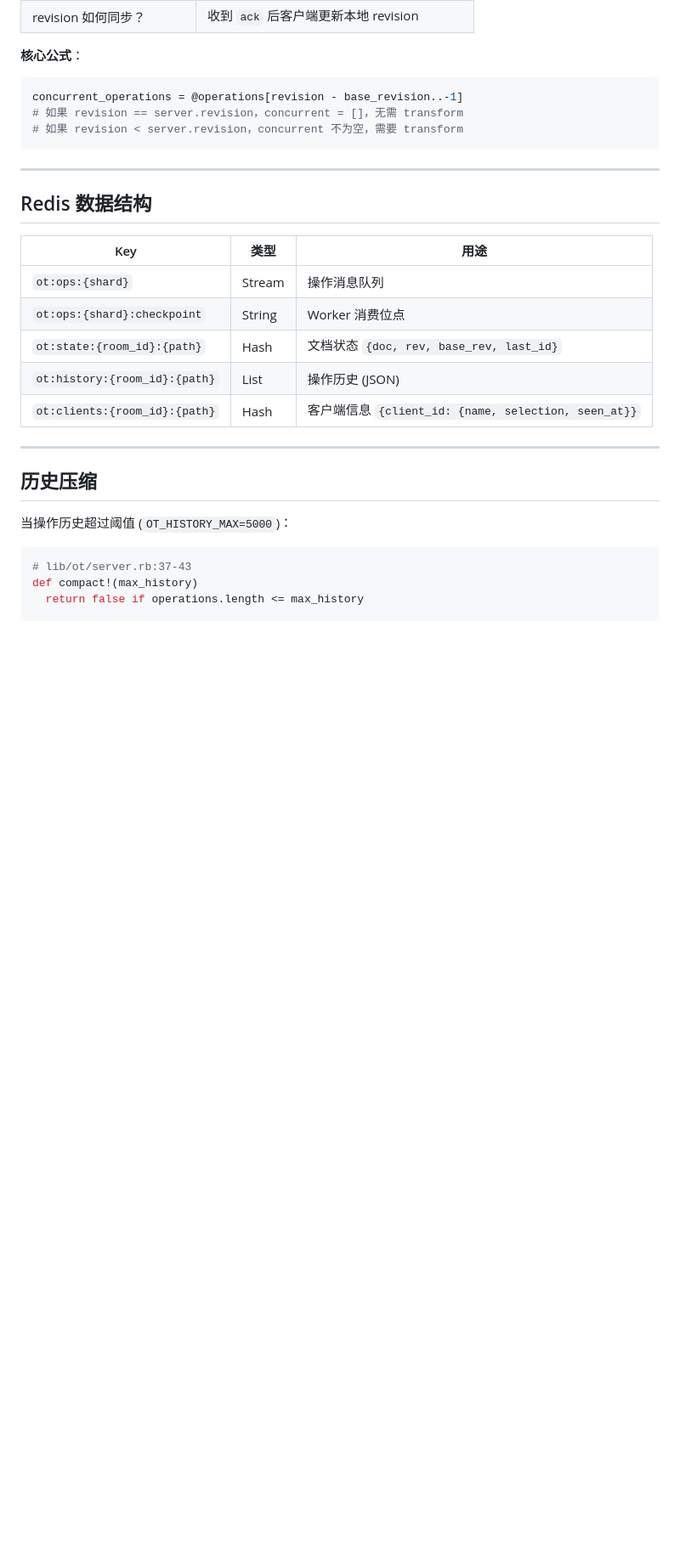
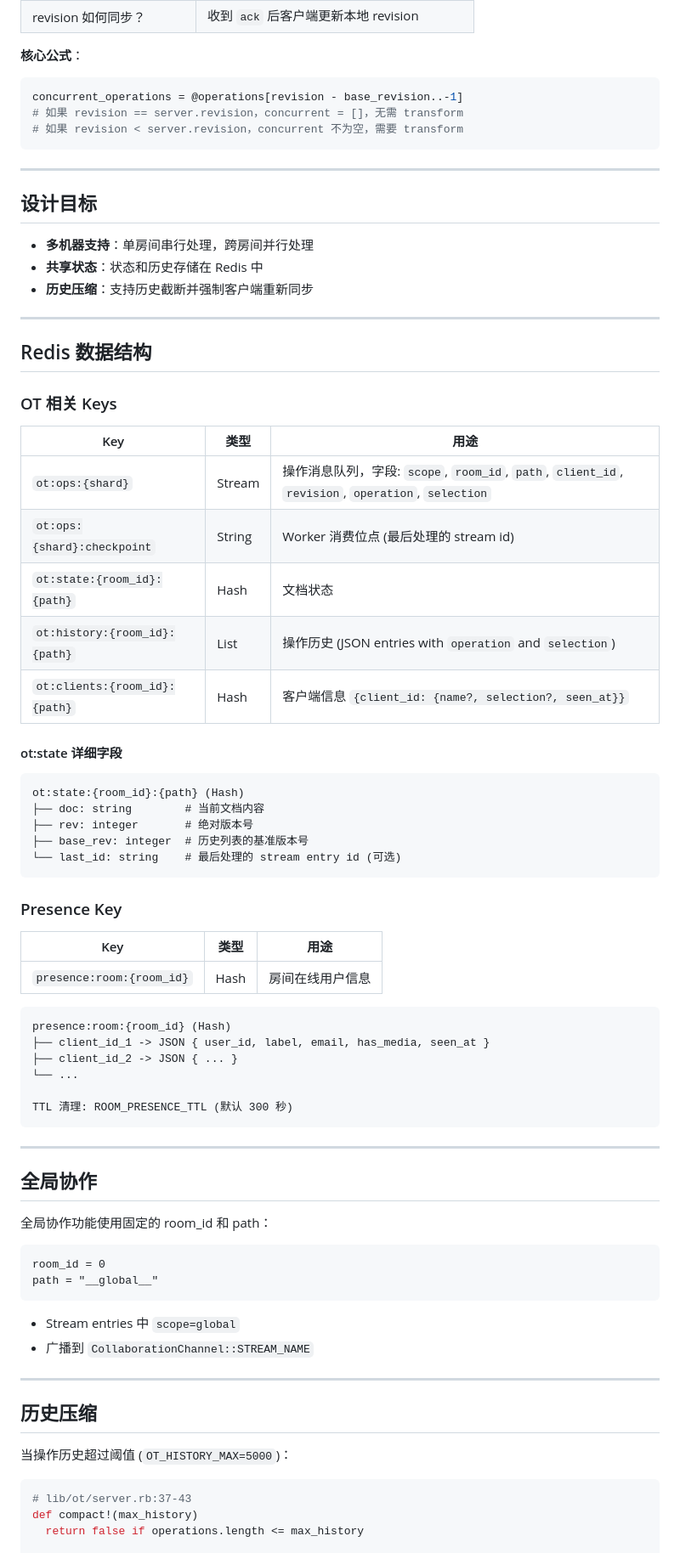
Before and after one commit to zlei1/code-collab, a Markdown page: COLLAB_EDITING_FLOW.md, the part around one of its changes. Shown at 85% size. GitHub-like rendering; blank space fills up the shorter version.

````diff
--- a/COLLAB_EDITING_FLOW.md
+++ b/COLLAB_EDITING_FLOW.md
@@ -487,15 +487,64 @@ concurrent_operations = @operations[revision - base_revision..-1]
 
 ---
 
+## 设计目标
+
+- **多机器支持**：单房间串行处理，跨房间并行处理
+- **共享状态**：状态和历史存储在 Redis 中
+- **历史压缩**：支持历史截断并强制客户端重新同步
+
+---
+
 ## Redis 数据结构
+
+### OT 相关 Keys
 
 | Key | 类型 | 用途 |
 |-----|------|------|
-| `ot:ops:{shard}` | Stream | 操作消息队列 |
-| `ot:ops:{shard}:checkpoint` | String | Worker 消费位点 |
-| `ot:state:{room_id}:{path}` | Hash | 文档状态 `{doc, rev, base_rev, last_id}` |
-| `ot:history:{room_id}:{path}` | List | 操作历史 (JSON) |
-| `ot:clients:{room_id}:{path}` | Hash | 客户端信息 `{client_id: {name, selection, seen_at}}` |
+| `ot:ops:{shard}` | Stream | 操作消息队列，字段: `scope`, `room_id`, `path`, `client_id`, `revision`, `operation`, `selection` |
+| `ot:ops:{shard}:checkpoint` | String | Worker 消费位点 (最后处理的 stream id) |
+| `ot:state:{room_id}:{path}` | Hash | 文档状态 |
+| `ot:history:{room_id}:{path}` | List | 操作历史 (JSON entries with `operation` and `selection`) |
+| `ot:clients:{room_id}:{path}` | Hash | 客户端信息 `{client_id: {name?, selection?, seen_at}}` |
+
+#### ot:state 详细字段
+
+```
+ot:state:{room_id}:{path} (Hash)
+├── doc: string        # 当前文档内容
+├── rev: integer       # 绝对版本号
+├── base_rev: integer  # 历史列表的基准版本号
+└── last_id: string    # 最后处理的 stream entry id (可选)
+```
+
+### Presence Key
+
+| Key | 类型 | 用途 |
+|-----|------|------|
+| `presence:room:{room_id}` | Hash | 房间在线用户信息 |
+
+```
+presence:room:{room_id} (Hash)
+├── client_id_1 -> JSON { user_id, label, email, has_media, seen_at }
+├── client_id_2 -> JSON { ... }
+└── ...
+
+TTL 清理: ROOM_PRESENCE_TTL (默认 300 秒)
+```
+
+---
+
+## 全局协作
+
+全局协作功能使用固定的 room_id 和 path：
+
+```
+room_id = 0
+path = "__global__"
+```
+
+- Stream entries 中 `scope=global`
+- 广播到 `CollaborationChannel::STREAM_NAME`
 
 ---
 
````
Also changed, not shown: other parts of COLLAB_EDITING_FLOW.md (+62 -4 lines), ot_redis.md (deleted, +0 -57 lines), ot_sharding.md (deleted, +0 -22 lines).
